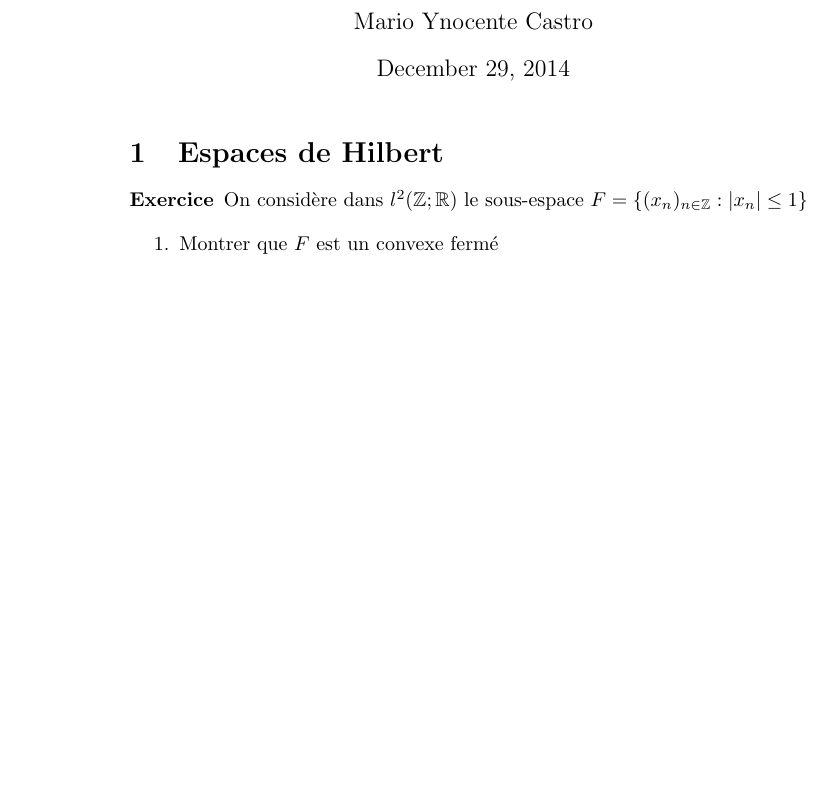
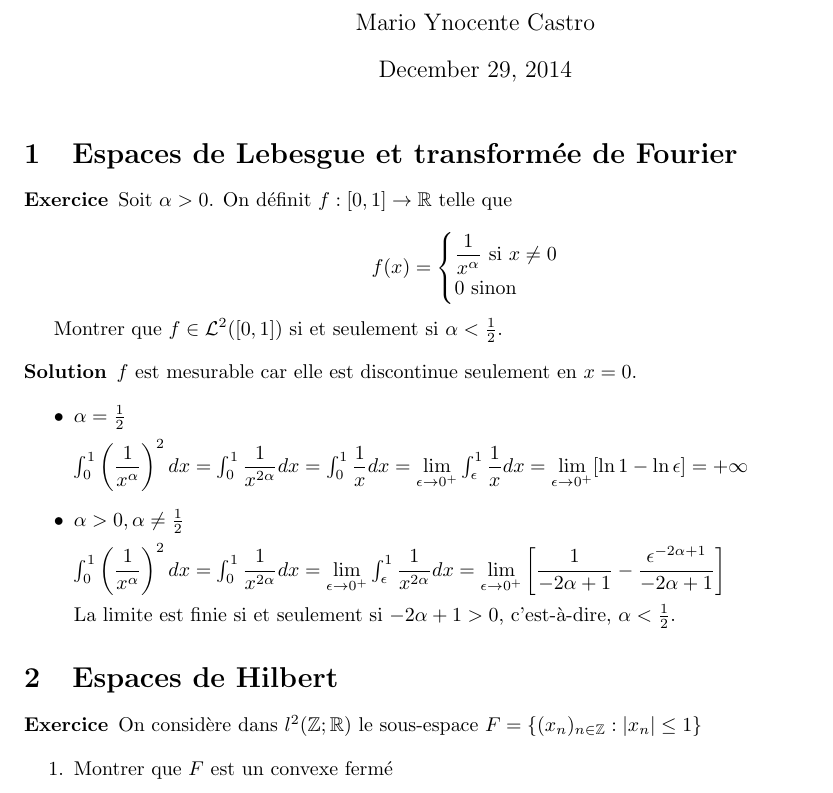
Before and after one commit to marioyc/polytechnique, a LaTeX document (MAT 311/MAT 311 - PC.tex): part of page 1 of 5, cut so that both start at the same text, the shorter picture padded with empty space. Compiled offline with pdfLaTeX.

Commit message:
exercice

```diff
--- a/MAT 311/MAT 311 - PC.tex
+++ b/MAT 311/MAT 311 - PC.tex
@@ -3,6 +3,7 @@
 \usepackage[utf8]{inputenc}
 \usepackage{amssymb}
 \usepackage{amsmath}
+\usepackage{fullpage}
 
 \newenvironment{exercice}[1][Exercice]{\begin{trivlist}
 \item[\hskip \labelsep {\bfseries #1}]}{\end{trivlist}}
@@ -18,6 +19,42 @@
 \author{Mario Ynocente Castro}
 
 \maketitle
+
+\section{Espaces de Lebesgue et transformée de Fourier}
+
+\begin{exercice}
+Soit $\alpha > 0$. On définit $f : [0,1] \to \mathbb{R}$ telle que
+
+\[f(x) = \begin{cases}
+\dfrac{1}{x^\alpha} \text{ si } x \neq 0 \\
+0 \text{ sinon}
+\end{cases}\]
+
+Montrer que $f \in \mathcal{L}^2([0,1]) $ si et seulement si $\alpha < \frac{1}{2}$.
+
+\begin{solution}
+
+$f$ est mesurable car elle est discontinue seulement en $x = 0$.
+
+\begin{itemize}
+
+\item
+$\alpha = \frac{1}{2}$
+
+$\int_0^1 \left(\dfrac{1}{x^\alpha}\right)^2 dx = \int_0^1 \dfrac{1}{x^{2\alpha}}dx = \int_0^1 \dfrac{1}{x}dx = \underset{\epsilon \to 0^+}{\lim} \int_\epsilon^1 \dfrac{1}{x}dx = \underset{\epsilon \to 0^+}{\lim}[\ln 1 - \ln \epsilon] = +\infty$
+
+\item
+$\alpha > 0, \alpha \neq \frac{1}{2}$
+
+$\int_0^1 \left(\dfrac{1}{x^\alpha}\right)^2 dx = \int_0^1 \dfrac{1}{x^{2\alpha}}dx = \underset{\epsilon \to 0^+}{\lim} \int_\epsilon^1 \dfrac{1}{x^{2\alpha}}dx = \underset{\epsilon \to 0^+}{\lim}\left[ \dfrac{1}{-2\alpha + 1} - \dfrac{\epsilon^{-2\alpha + 1}}{-2\alpha + 1} \right]$
+
+La limite est finie si et seulement si $-2\alpha + 1 > 0$, c'est-à-dire, $\alpha < \frac{1}{2}$.
+
+\end{itemize}
+
+\end{solution}
+
+\end{exercice}
 
 \section{Espaces de Hilbert}
 
```
